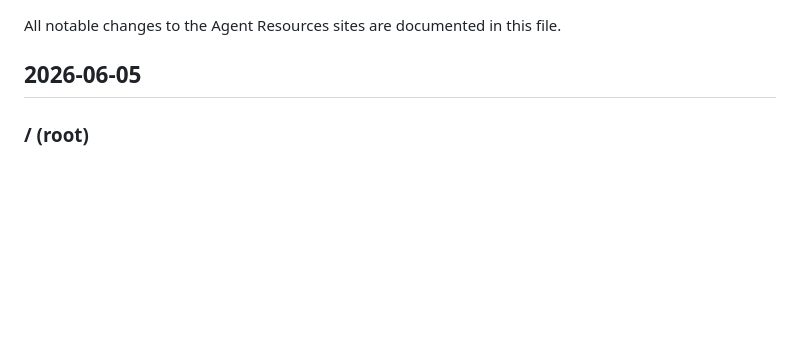
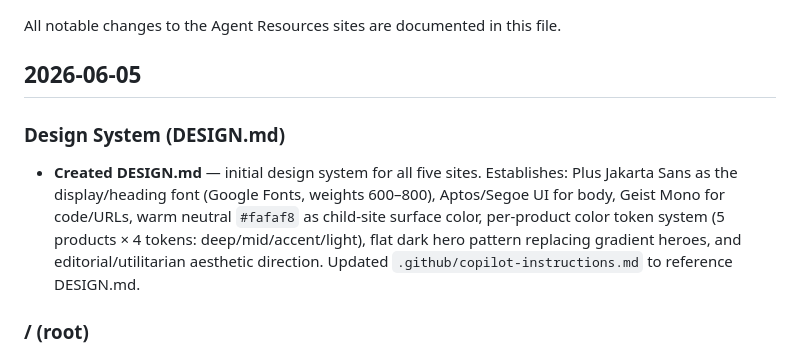
Before and after one commit to microsoft/agent-resources, a Markdown page: CHANGELOG.md, the part around the change. GitHub-like rendering; blank space fills up the shorter version.

```diff
--- a/CHANGELOG.md
+++ b/CHANGELOG.md
@@ -3,6 +3,10 @@
 All notable changes to the Agent Resources sites are documented in this file.
 
 ## 2026-06-05
+
+### Design System (DESIGN.md)
+
+- **Created DESIGN.md** — initial design system for all five sites. Establishes: Plus Jakarta Sans as the display/heading font (Google Fonts, weights 600–800), Aptos/Segoe UI for body, Geist Mono for code/URLs, warm neutral `#fafaf8` as child-site surface color, per-product color token system (5 products × 4 tokens: deep/mid/accent/light), flat dark hero pattern replacing gradient heroes, and editorial/utilitarian aesthetic direction. Updated `.github/copilot-instructions.md` to reference DESIGN.md.
 
 ### / (root)
 
```
Also changed, not shown: .github/copilot-instructions.md (+9 -2 lines), DESIGN.md (added, +250 -0 lines).
